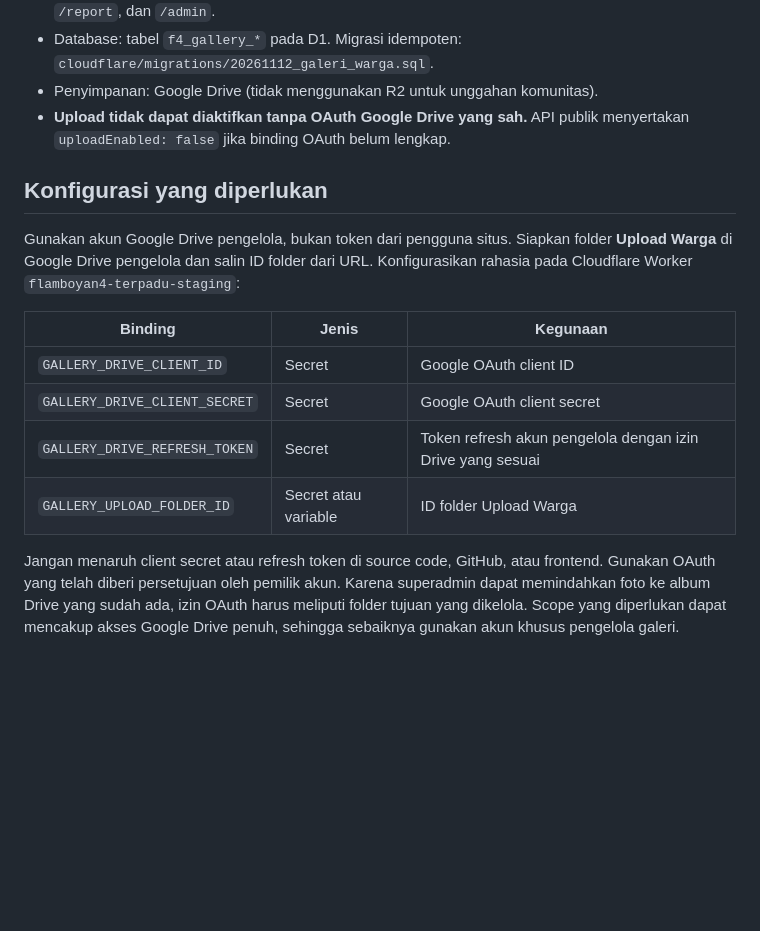
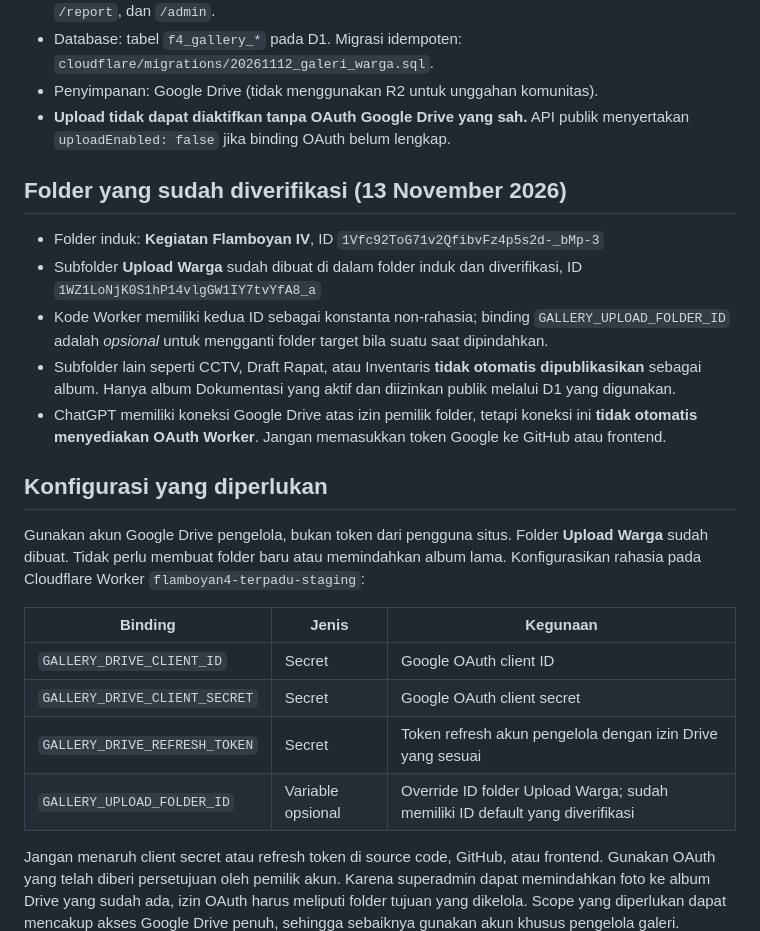
Before and after one commit to Flamboyan4/flamboyan4.github.io, a Markdown page: docs/galeri-warga-google-drive.md, the part around the change. Rendered like a GitHub page; blank space fills up the shorter version.

Commit message:
docs: record verified Flamboyan Drive root and Upload Warga folder; OAuth remains required

```diff
--- a/docs/galeri-warga-google-drive.md
+++ b/docs/galeri-warga-google-drive.md
@@ -8,16 +8,24 @@
 - Penyimpanan: Google Drive (tidak menggunakan R2 untuk unggahan komunitas).
 - **Upload tidak dapat diaktifkan tanpa OAuth Google Drive yang sah.** API publik menyertakan `uploadEnabled: false` jika binding OAuth belum lengkap.
 
+## Folder yang sudah diverifikasi (13 November 2026)
+
+- Folder induk: **Kegiatan Flamboyan IV**, ID `1Vfc92ToG71v2QfibvFz4p5s2d-_bMp-3`
+- Subfolder **Upload Warga** sudah dibuat di dalam folder induk dan diverifikasi, ID `1WZ1LoNjK0S1hP14vlgGW1IY7tvYfA8_a`
+- Kode Worker memiliki kedua ID sebagai konstanta non-rahasia; binding `GALLERY_UPLOAD_FOLDER_ID` adalah *opsional* untuk mengganti folder target bila suatu saat dipindahkan.
+- Subfolder lain seperti CCTV, Draft Rapat, atau Inventaris **tidak otomatis dipublikasikan** sebagai album. Hanya album Dokumentasi yang aktif dan diizinkan publik melalui D1 yang digunakan.
+- ChatGPT memiliki koneksi Google Drive atas izin pemilik folder, tetapi koneksi ini **tidak otomatis menyediakan OAuth Worker**. Jangan memasukkan token Google ke GitHub atau frontend.
+
 ## Konfigurasi yang diperlukan
 
-Gunakan akun Google Drive pengelola, bukan token dari pengguna situs. Siapkan folder **Upload Warga** di Google Drive pengelola dan salin ID folder dari URL. Konfigurasikan rahasia pada Cloudflare Worker `flamboyan4-terpadu-staging`:
+Gunakan akun Google Drive pengelola, bukan token dari pengguna situs. Folder **Upload Warga** sudah dibuat. Tidak perlu membuat folder baru atau memindahkan album lama. Konfigurasikan rahasia pada Cloudflare Worker `flamboyan4-terpadu-staging`:
 
 | Binding | Jenis | Kegunaan |
 | --- | --- | --- |
 | `GALLERY_DRIVE_CLIENT_ID` | Secret | Google OAuth client ID |
 | `GALLERY_DRIVE_CLIENT_SECRET` | Secret | Google OAuth client secret |
 | `GALLERY_DRIVE_REFRESH_TOKEN` | Secret | Token refresh akun pengelola dengan izin Drive yang sesuai |
-| `GALLERY_UPLOAD_FOLDER_ID` | Secret atau variable | ID folder Upload Warga |
+| `GALLERY_UPLOAD_FOLDER_ID` | Variable opsional | Override ID folder Upload Warga; sudah memiliki ID default yang diverifikasi |
 
 Jangan menaruh client secret atau refresh token di source code, GitHub, atau frontend. Gunakan OAuth yang telah diberi persetujuan oleh pemilik akun. Karena superadmin dapat memindahkan foto ke album Drive yang sudah ada, izin OAuth harus meliputi folder tujuan yang dikelola. Scope yang diperlukan dapat mencakup akses Google Drive penuh, sehingga sebaiknya gunakan akun khusus pengelola galeri.
 
```
